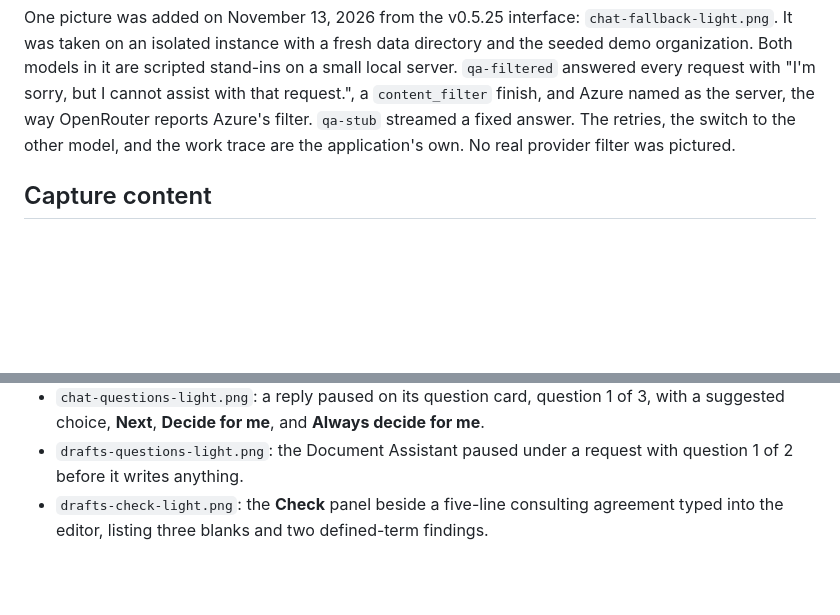
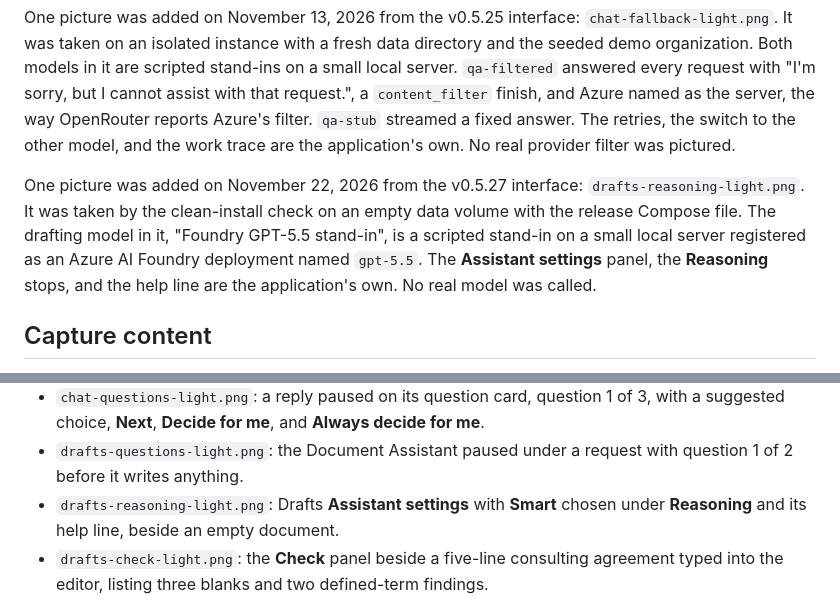
Before and after one commit to Aperture-Chat/Aperture-Chat, a Markdown page: docs/images/README.md, 2 parts joined by grey strips. Rendered like a GitHub page; blank space fills up the shorter version.

Commit message:
Picture the Drafts Reasoning setting in the README
Why: Drafts' Assistant settings now shows Fast, Balanced, and Smart with
chat's help line, and the README had no picture of it.

What: drafts-reasoning-light.png (2880x1800, oxipng -o 4 --strip safe)
under the Drafting model and reasoning bullet, with a caption that names
the scripted stand-in model; docs/images/README.md says how and where it
was taken.

How proven: captured by the v0.5.27 clean-install browser check on an
empty data volume with the release Compose file (9 of 9 checks passed);
the picture was reviewed for synthetic data only.

Co-Authored-By: Claude Opus 5.5 <noreply@anthropic.com>

```diff
--- a/docs/images/README.md
+++ b/docs/images/README.md
@@ -24,6 +24,14 @@ request with "I'm sorry, but I cannot assist with that request.", a
 reports Azure's filter. `qa-stub` streamed a fixed answer. The retries, the
 switch to the other model, and the work trace are the application's own. No
 real provider filter was pictured.
+
+One picture was added on November 22, 2026 from the v0.5.27 interface:
+`drafts-reasoning-light.png`. It was taken by the clean-install check on an
+empty data volume with the release Compose file. The drafting model in it,
+"Foundry GPT-5.5 stand-in", is a scripted stand-in on a small local server
+registered as an Azure AI Foundry deployment named `gpt-5.5`. The
+**Assistant settings** panel, the **Reasoning** stops, and the help line are
+the application's own. No real model was called.
 
 ## Capture content
 
@@ -85,6 +93,8 @@ real provider filter was pictured.
   decide for me**.
 - `drafts-questions-light.png`: the Document Assistant paused under a request
   with question 1 of 2 before it writes anything.
+- `drafts-reasoning-light.png`: Drafts **Assistant settings** with **Smart**
+  chosen under **Reasoning** and its help line, beside an empty document.
 - `drafts-check-light.png`: the **Check** panel beside a five-line consulting
   agreement typed into the editor, listing three blanks and two defined-term
   findings.
```
Also changed, not shown: README.md (+7 -0 lines), docs/images/drafts-reasoning-light.png (added).
